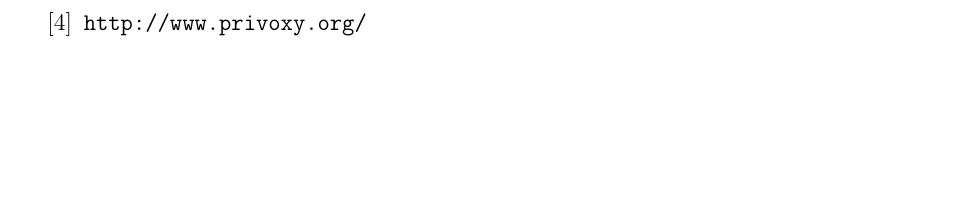
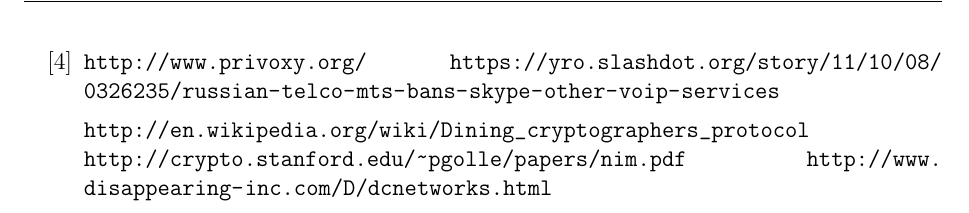
Before and after one commit to telmich/ceof, a LaTeX thesis (doc/thesis.tex, which reads doc/sources.tex): part of page 7 of 7 before the commit and part of page 8 of 8 after it, cut so that both start at the same text, the shorter picture padded with empty space. Compiled offline with pdfLaTeX.

Commit message:
urls
Signed-off-by: Nico Schottelius <nico@brief.schottelius.org>

```diff
--- a/doc/sources.tex
+++ b/doc/sources.tex
@@ -4,4 +4,10 @@
 \bibitem{tor} Tor project, \url{http://www.torproject.org/}
 \bibitem{onion} Onion Routing, \url{http://www.onion-router.net/}
 \bibitem{unneeded} \url{http://www.privoxy.org/}
+\url{https://yro.slashdot.org/story/11/10/08/0326235/russian-telco-mts-bans-skype-other-voip-services}
+
+\url{http://en.wikipedia.org/wiki/Dining_cryptographers_protocol}
+\url{http://crypto.stanford.edu/~pgolle/papers/nim.pdf}
+\url{http://www.disappearing-inc.com/D/dcnetworks.html}
+
 \end{thebibliography}
```
